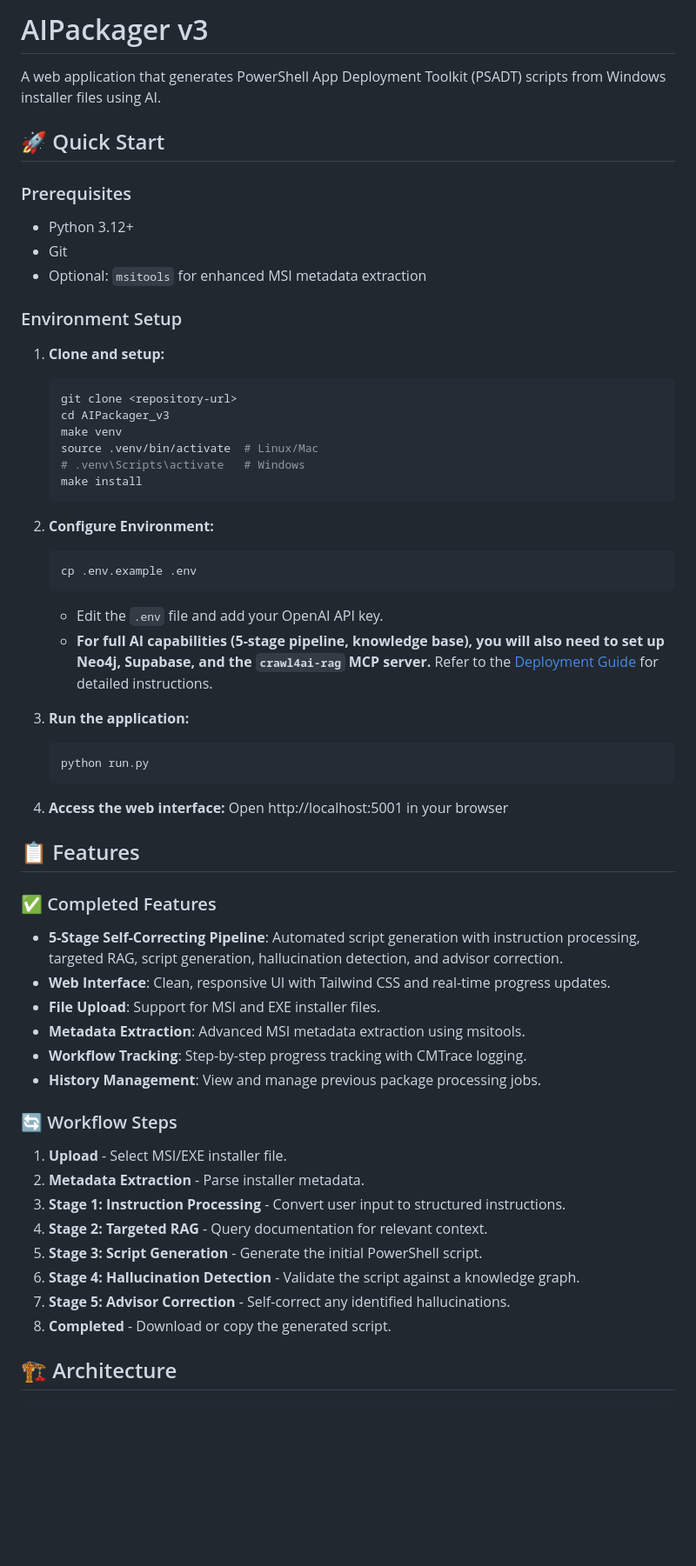
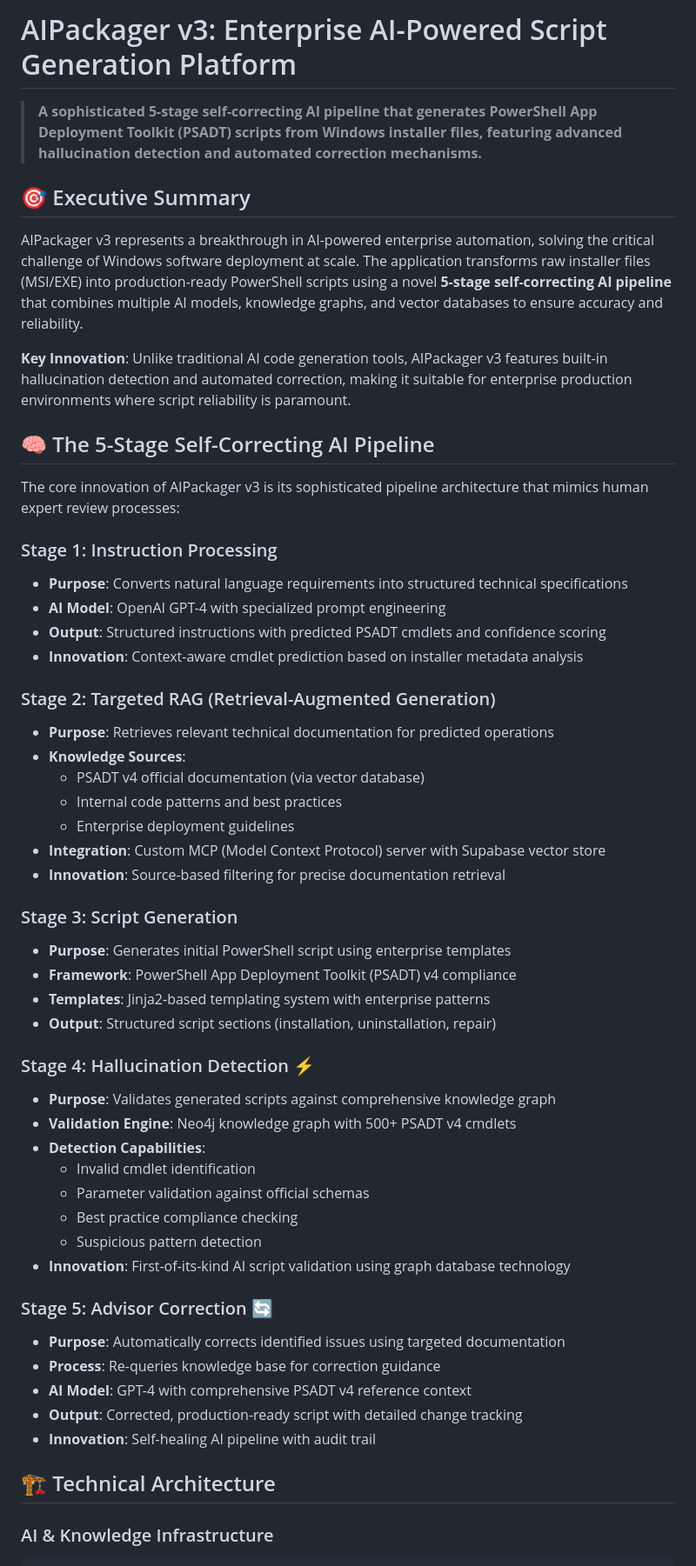
Before and after one commit to alexandergreif/AIPackager_v3, a Markdown page: README.md, the part around the change printed below. Shown: that part at 87% size. GitHub-like rendering; blank space fills up the shorter version.

````diff
--- a/README.md
+++ b/README.md
@@ -1,64 +1,56 @@
-# AIPackager v3
+# AIPackager v3: Enterprise AI-Powered Script Generation Platform
 
-A web application that generates PowerShell App Deployment Toolkit (PSADT) scripts from Windows installer files using AI.
+> **A sophisticated 5-stage self-correcting AI pipeline that generates PowerShell App Deployment Toolkit (PSADT) scripts from Windows installer files, featuring advanced hallucination detection and automated correction mechanisms.**
 
-## 🚀 Quick Start
+## 🎯 Executive Summary
 
-### Prerequisites
+AIPackager v3 represents a breakthrough in AI-powered enterprise automation, solving the critical challenge of Windows software deployment at scale. The application transforms raw installer files (MSI/EXE) into production-ready PowerShell scripts using a novel **5-stage self-correcting AI pipeline** that combines multiple AI models, knowledge graphs, and vector databases to ensure accuracy and reliability.
 
-- Python 3.12+
-- Git
-- Optional: `msitools` for enhanced MSI metadata extraction
+**Key Innovation**: Unlike traditional AI code generation tools, AIPackager v3 features built-in hallucination detection and automated correction, making it suitable for enterprise production environments where script reliability is paramount.
 
-### Environment Setup
+## 🧠 The 5-Stage Self-Correcting AI Pipeline
 
-1. **Clone and setup:**
-   ```bash
-   git clone <repository-url>
-   cd AIPackager_v3
-   make venv
-   source .venv/bin/activate  # Linux/Mac
-   # .venv\Scripts\activate   # Windows
-   make install
-   ```
+The core innovation of AIPackager v3 is its sophisticated pipeline architecture that mimics human expert review processes:
 
-2. **Configure Environment:**
-   ```bash
-   cp .env.example .env
-   ```
-   - Edit the `.env` file and add your OpenAI API key.
-   - **For full AI capabilities (5-stage pipeline, knowledge base), you will also need to set up Neo4j, Supabase, and the `crawl4ai-rag` MCP server.** Refer to the [Deployment Guide](docs/deployment.md) for detailed instructions.
+### Stage 1: Instruction Processing
+- **Purpose**: Converts natural language requirements into structured technical specifications
+- **AI Model**: OpenAI GPT-4 with specialized prompt engineering
+- **Output**: Structured instructions with predicted PSADT cmdlets and confidence scoring
+- **Innovation**: Context-aware cmdlet prediction based on installer metadata analysis
 
-3. **Run the application:**
-   ```bash
-   python run.py
-   ```
+### Stage 2: Targeted RAG (Retrieval-Augmented Generation)
+- **Purpose**: Retrieves relevant technical documentation for predicted operations
+- **Knowledge Sources**:
+  - PSADT v4 official documentation (via vector database)
+  - Internal code patterns and best practices
+  - Enterprise deployment guidelines
+- **Integration**: Custom MCP (Model Context Protocol) server with Supabase vector store
+- **Innovation**: Source-based filtering for precise documentation retrieval
 
-4. **Access the web interface:**
-   Open http://localhost:5001 in your browser
+### Stage 3: Script Generation
+- **Purpose**: Generates initial PowerShell script using enterprise templates
+- **Framework**: PowerShell App Deployment Toolkit (PSADT) v4 compliance
+- **Templates**: Jinja2-based templating system with enterprise patterns
+- **Output**: Structured script sections (installation, uninstallation, repair)
 
-## 📋 Features
+### Stage 4: Hallucination Detection ⚡
+- **Purpose**: Validates generated scripts against comprehensive knowledge graph
+- **Validation Engine**: Neo4j knowledge graph with 500+ PSADT v4 cmdlets
+- **Detection Capabilities**:
+  - Invalid cmdlet identification
+  - Parameter validation against official schemas
+  - Best practice compliance checking
+  - Suspicious pattern detection
+- **Innovation**: First-of-its-kind AI script validation using graph database technology
 
-### ✅ Completed Features
+### Stage 5: Advisor Correction 🔄
+- **Purpose**: Automatically corrects identified issues using targeted documentation
+- **Process**: Re-queries knowledge base for correction guidance
+- **AI Model**: GPT-4 with comprehensive PSADT v4 reference context
+- **Output**: Corrected, production-ready script with detailed change tracking
+- **Innovation**: Self-healing AI pipeline with audit trail
 
-- **5-Stage Self-Correcting Pipeline**: Automated script generation with instruction processing, targeted RAG, script generation, hallucination detection, and advisor correction.
-- **Web Interface**: Clean, responsive UI with Tailwind CSS and real-time progress updates.
-- **File Upload**: Support for MSI and EXE installer files.
-- **Metadata Extraction**: Advanced MSI metadata extraction using msitools.
-- **Workflow Tracking**: Step-by-step progress tracking with CMTrace logging.
-- **History Management**: View and manage previous package processing jobs.
+## 🏗️ Technical Architecture
 
-### 🔄 Workflow Steps
-
-1. **Upload** - Select MSI/EXE installer file.
-2. **Metadata Extraction** - Parse installer metadata.
-3. **Stage 1: Instruction Processing** - Convert user input to structured instructions.
-4. **Stage 2: Targeted RAG** - Query documentation for relevant context.
-5. **Stage 3: Script Generation** - Generate the initial PowerShell script.
-6. **Stage 4: Hallucination Detection** - Validate the script against a knowledge graph.
-7. **Stage 5: Advisor Correction** - Self-correct any identified hallucinations.
-8. **Completed** - Download or copy the generated script.
-
-## 🏗️ Architecture
-
+### AI & Knowledge Infrastructure
 ```
````
Also changed, not shown: other parts of README.md (+146 -128 lines).
